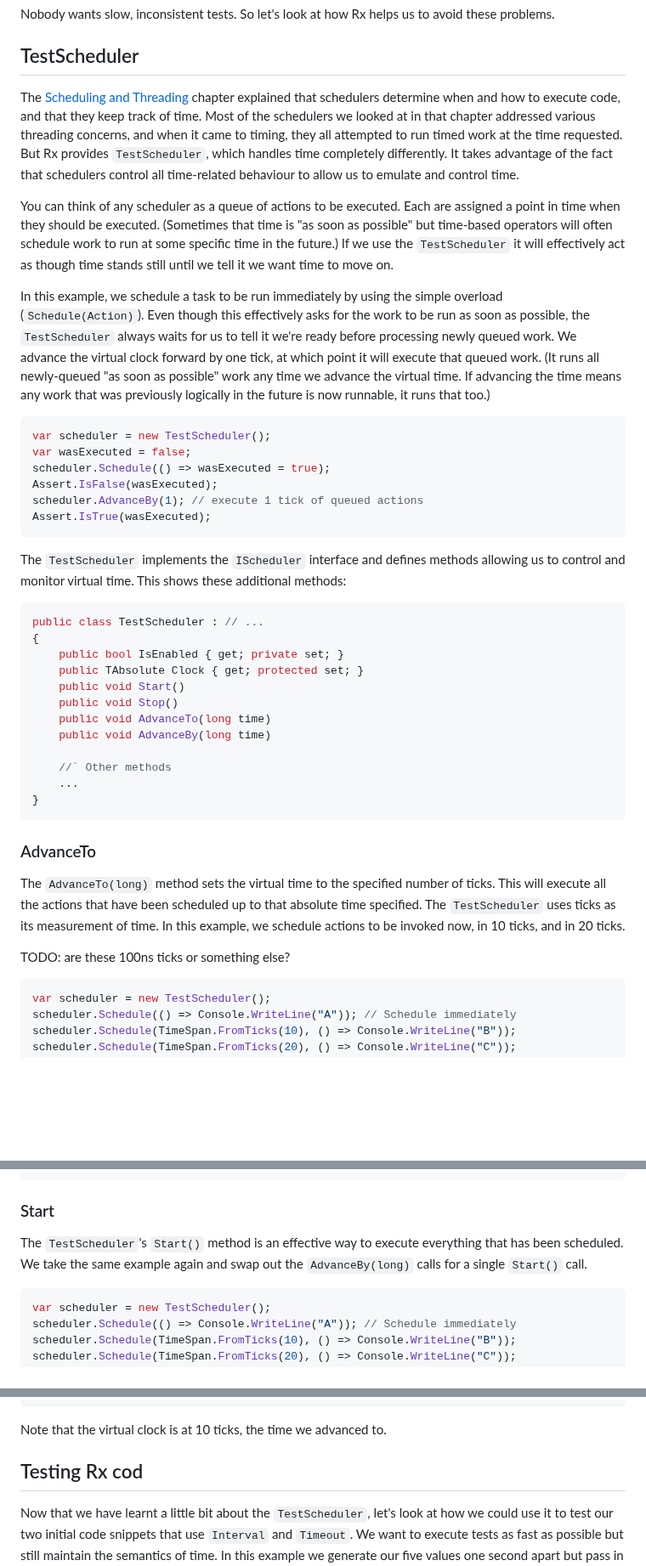
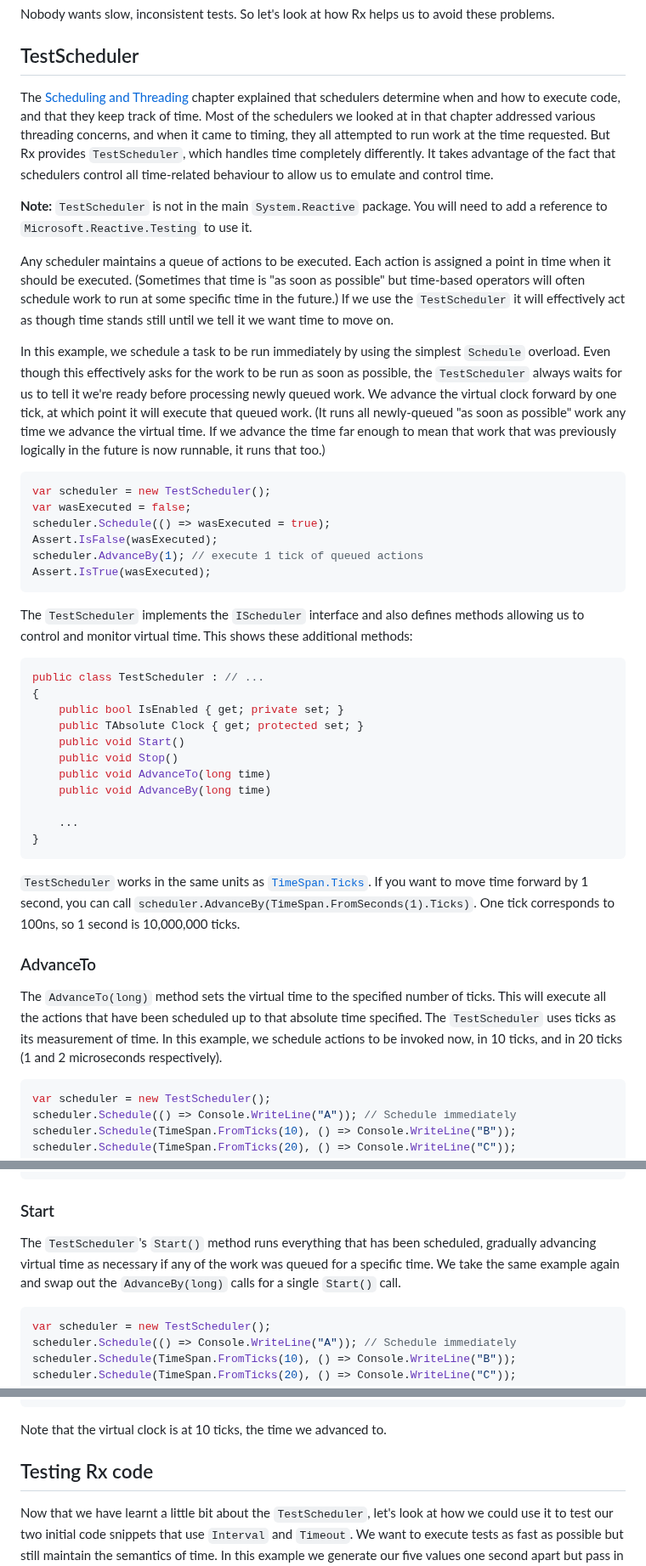
Before and after one commit to LeeCampbell/IntroToRx, a Markdown page: content/91_TestingRx.md, 3 parts joined by grey strips. Shown at 85% size. Drawn GitHub-style; blank space fills up the shorter version.

````diff
--- a/content/91_TestingRx.md
+++ b/content/91_TestingRx.md
@@ -44,11 +44,13 @@ Nobody wants slow, inconsistent tests. So let's look at how Rx helps us to avoid
 
 ## TestScheduler
 
-The [Scheduling and Threading](11_SchedulingAndThreading.md) chapter explained that schedulers determine when and how to execute code, and that they keep track of time. Most of the schedulers we looked at in that chapter addressed various threading concerns, and when it came to timing, they all attempted to run timed work at the time requested. But Rx provides `TestScheduler`, which handles time completely differently. It takes advantage of the fact that schedulers control all time-related behaviour to allow us to emulate and control time.
+The [Scheduling and Threading](11_SchedulingAndThreading.md) chapter explained that schedulers determine when and how to execute code, and that they keep track of time. Most of the schedulers we looked at in that chapter addressed various threading concerns, and when it came to timing, they all attempted to run work at the time requested. But Rx provides `TestScheduler`, which handles time completely differently. It takes advantage of the fact that schedulers control all time-related behaviour to allow us to emulate and control time.
 
-You can think of any scheduler as a queue of actions to be executed. Each are assigned a point in time when they should be executed. (Sometimes that time is "as soon as possible" but time-based operators will often schedule work to run at some specific time in the future.) If we use the `TestScheduler` it will effectively act as though time stands still until we tell it we want time to move on.
+**Note:** `TestScheduler` is not in the main `System.Reactive` package. You will need to add a reference to `Microsoft.Reactive.Testing` to use it.
 
-In this example, we schedule a task to be run immediately by using the simple overload (`Schedule(Action)`). Even though this effectively asks for the work to be run as soon as possible, the `TestScheduler` always waits for us to tell it we're ready before processing newly queued work. We advance the virtual clock forward by one tick, at which point it will execute that queued work. (It runs all newly-queued "as soon as possible" work any time we advance the virtual time. If advancing the time means any work that was previously logically in the future is now runnable, it runs that too.)
+Any scheduler maintains a queue of actions to be executed. Each action is assigned a point in time when it should be executed. (Sometimes that time is "as soon as possible" but time-based operators will often schedule work to run at some specific time in the future.) If we use the `TestScheduler` it will effectively act as though time stands still until we tell it we want time to move on.
+
+In this example, we schedule a task to be run immediately by using the simplest `Schedule` overload. Even though this effectively asks for the work to be run as soon as possible, the `TestScheduler` always waits for us to tell it we're ready before processing newly queued work. We advance the virtual clock forward by one tick, at which point it will execute that queued work. (It runs all newly-queued "as soon as possible" work any time we advance the virtual time. If we advance the time far enough to mean that work that was previously logically in the future is now runnable, it runs that too.)
 
 ```csharp
 var scheduler = new TestScheduler();
@@ -59,7 +61,7 @@ scheduler.AdvanceBy(1); // execute 1 tick of queued actions
 Assert.IsTrue(wasExecuted);
 ```
 
-The `TestScheduler` implements the `IScheduler` interface and defines methods allowing us to control and monitor virtual time. This shows these additional methods:
+The `TestScheduler` implements the `IScheduler` interface and also defines methods allowing us to control and monitor virtual time. This shows these additional methods:
 
 ```csharp
 public class TestScheduler : // ...
@@ -71,16 +73,15 @@ public class TestScheduler : // ...
     public void AdvanceTo(long time)
     public void AdvanceBy(long time)
 
-    //` Other methods
     ...
 }
 ```
 
+`TestScheduler` works in the same units as [`TimeSpan.Ticks`](https://learn.microsoft.com/en-us/dotnet/api/system.timespan.ticks). If you want to move time forward by 1 second, you can call `scheduler.AdvanceBy(TimeSpan.FromSeconds(1).Ticks)`. One tick corresponds to 100ns, so 1 second is 10,000,000 ticks.
+
 ### AdvanceTo
 
-The `AdvanceTo(long)` method sets the virtual time to the specified number of ticks. This will execute all the actions that have been scheduled up to that absolute time specified. The `TestScheduler` uses ticks as its measurement of time. In this example, we schedule actions to be invoked now, in 10 ticks, and in 20 ticks.
-
-TODO: are these 100ns ticks or something else?
+The `AdvanceTo(long)` method sets the virtual time to the specified number of ticks. This will execute all the actions that have been scheduled up to that absolute time specified. The `TestScheduler` uses ticks as its measurement of time. In this example, we schedule actions to be invoked now, in 10 ticks, and in 20 ticks (1 and 2 microseconds respectively).
 
 ```csharp
 var scheduler = new TestScheduler();
@@ -152,7 +153,7 @@ C
 
 ### Start
 
-The `TestScheduler`'s `Start()` method is an effective way to execute everything that has been scheduled. We take the same example again and swap out the `AdvanceBy(long)` calls for a single `Start()` call.
+The `TestScheduler`'s `Start()` method runs everything that has been scheduled, gradually advancing virtual time as necessary if any of the work was queued for a specific time. We take the same example again and swap out the `AdvanceBy(long)` calls for a single `Start()` call.
 
 ```csharp
 var scheduler = new TestScheduler();
@@ -262,7 +265,7 @@ scheduler.Clock:10
 
 Note that the virtual clock is at 10 ticks, the time we advanced to.
 
-## Testing Rx cod
+## Testing Rx code
 
 Now that we have learnt a little bit about the `TestScheduler`, let's look at how we could use it to test our two initial code snippets that use `Interval` and `Timeout`. We want to execute tests as fast as possible but still maintain the semantics of time. In this example we generate our five values one second apart but pass in our `TestScheduler` to the `Interval` method to use instead of the default scheduler.
 
````
Also changed, not shown: other parts of content/91_TestingRx.md (+57 -71 lines).
